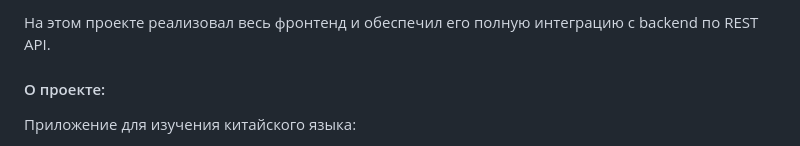
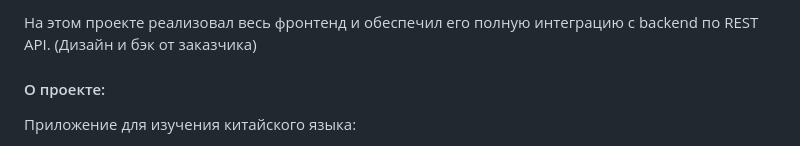
Before and after one commit to foxkodland/foxkodland, a Markdown page: README.md, the part around one of its changes. GitHub-like rendering.

```diff
--- a/README.md
+++ b/README.md
@@ -58,7 +60,10 @@
 
 
 
-На этом проекте реализовал весь фронтенд и обеспечил его полную интеграцию с backend по REST API.
+
+
+
+На этом проекте реализовал весь фронтенд и обеспечил его полную интеграцию с backend по REST API. (Дизайн и бэк от заказчика)
 #### О проекте:
 Приложение для изучения китайского языка:
 - Интерактивное изучение слов
```
Also changed, not shown: other parts of README.md (+4 -2 lines).
